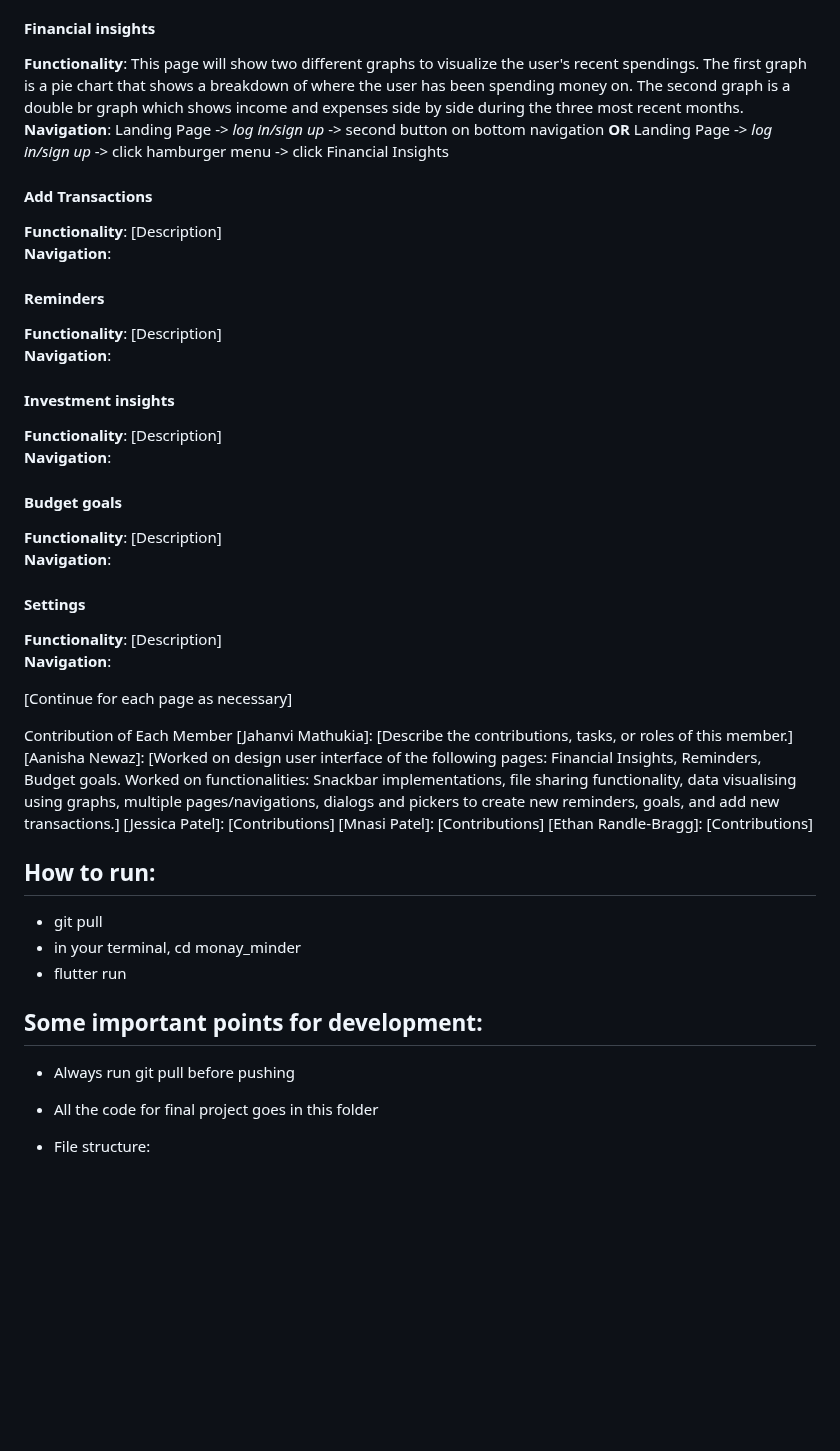
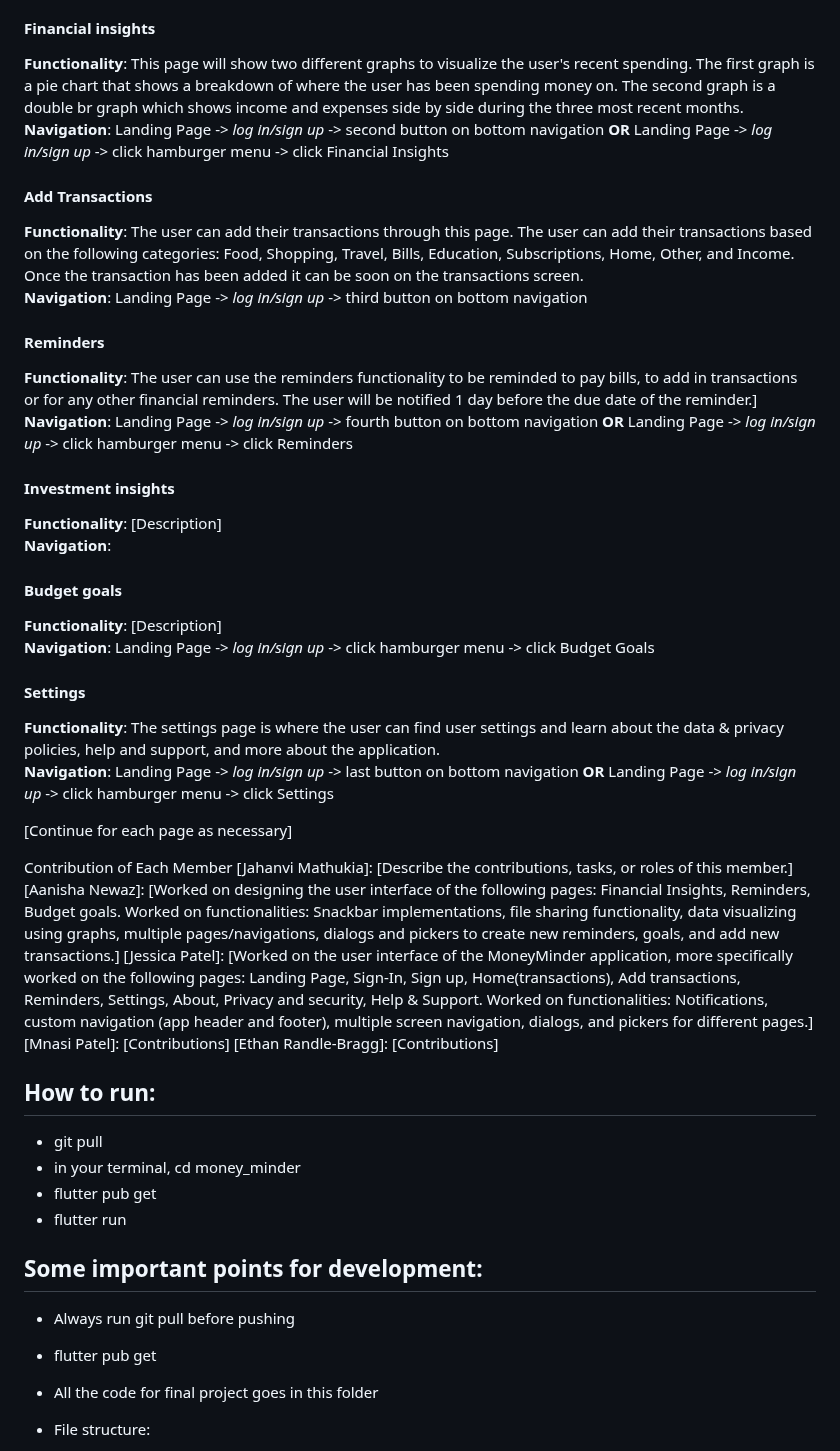
Before and after one commit to CSCI4100U/mobile-group-project-2023-mjja, a Markdown page: money_minder/README.md, the part around one of its changes. Drawn GitHub-style; blank space fills up the shorter version.

```diff
--- a/money_minder/README.md
+++ b/money_minder/README.md
@@ -36,16 +37,16 @@ The developers of this application aim to provide users with a comprehensive too
 **Navigation**: Landing Page -> *log in/sign up* -> the page will show up
 
 #### Financial insights
-**Functionality**: This page will show two different graphs to visualize the user's recent spendings. The first graph is a pie chart that shows a breakdown of where the user has been spending money on. The second graph is a double br graph which shows income and expenses side by side during the three most recent months.<br>
+**Functionality**: This page will show two different graphs to visualize the user's recent spending. The first graph is a pie chart that shows a breakdown of where the user has been spending money on. The second graph is a double br graph which shows income and expenses side by side during the three most recent months.<br>
 **Navigation**: Landing Page -> *log in/sign up* -> second button on bottom navigation **OR** Landing Page -> *log in/sign up* -> click hamburger menu -> click Financial Insights
 
 #### Add Transactions
-**Functionality**: [Description]<br>
-**Navigation**:
+**Functionality**: The user can add their transactions through this page. The user can add their transactions based on the following categories: Food, Shopping, Travel, Bills, Education, Subscriptions, Home, Other, and Income. Once the transaction has been added it can be soon on the transactions screen.<br>
+**Navigation**:  Landing Page -> *log in/sign up* -> third button on bottom navigation
 
 #### Reminders
-**Functionality**: [Description]<br>
-**Navigation**:
+**Functionality**: The user can use the reminders functionality to be reminded to pay bills, to add in transactions or for any other financial reminders. The user will be notified 1 day before the due date of the reminder.]<br>
+**Navigation**:  Landing Page -> *log in/sign up* -> fourth button on bottom navigation **OR** Landing Page -> *log in/sign up* -> click hamburger menu -> click Reminders
 
 #### Investment insights
 **Functionality**: [Description]<br>
@@ -53,29 +54,31 @@ The developers of this application aim to provide users with a comprehensive too
 
 #### Budget goals
 **Functionality**: [Description]<br>
-**Navigation**:
+**Navigation**:   Landing Page -> *log in/sign up* -> click hamburger menu -> click Budget Goals
 
 #### Settings
-**Functionality**: [Description]<br>
-**Navigation**:
+**Functionality**: The settings page is where the user can find user settings and learn about the data & privacy policies, help and support, and more about the application.<br>
+**Navigation**:  Landing Page -> *log in/sign up* -> last button on bottom navigation **OR** Landing Page -> *log in/sign up* -> click hamburger menu -> click Settings
 
 [Continue for each page as necessary]
 
 Contribution of Each Member
 [Jahanvi Mathukia]: [Describe the contributions, tasks, or roles of this member.]
-[Aanisha Newaz]: [Worked on design user interface of the following pages: Financial Insights, Reminders, Budget goals. Worked on functionalities: Snackbar implementations, file sharing functionality, data visualising using graphs, multiple pages/navigations, dialogs and pickers to create new reminders, goals, and add new transactions.]
-[Jessica Patel]: [Contributions]
+[Aanisha Newaz]: [Worked on designing the user interface of the following pages: Financial Insights, Reminders, Budget goals. Worked on functionalities: Snackbar implementations, file sharing functionality, data visualizing using graphs, multiple pages/navigations, dialogs and pickers to create new reminders, goals, and add new transactions.]
+[Jessica Patel]: [Worked on the user interface of the MoneyMinder application, more specifically worked on the following pages: Landing Page, Sign-In, Sign up, Home(transactions), Add transactions, Reminders, Settings, About, Privacy and security, Help & Support. Worked on functionalities: Notifications, custom navigation (app header and footer), multiple screen navigation, dialogs, and pickers for different pages.]
 [Mnasi Patel]: [Contributions]
 [Ethan Randle-Bragg]: [Contributions]
 
 ## How to run:
 - git pull
-- in your terminal, cd monay_minder
+- in your terminal, cd money_minder
+- flutter pub get
 - flutter run
 
 ## Some important points for development:
 
 - Always run git pull before pushing
+- flutter pub get
 - All the code for final project goes in this folder
 - File structure:
      - assets - all the images that are used for the development of the mobile application.
```
Also changed, not shown: other parts of money_minder/README.md (+8 -7 lines).
